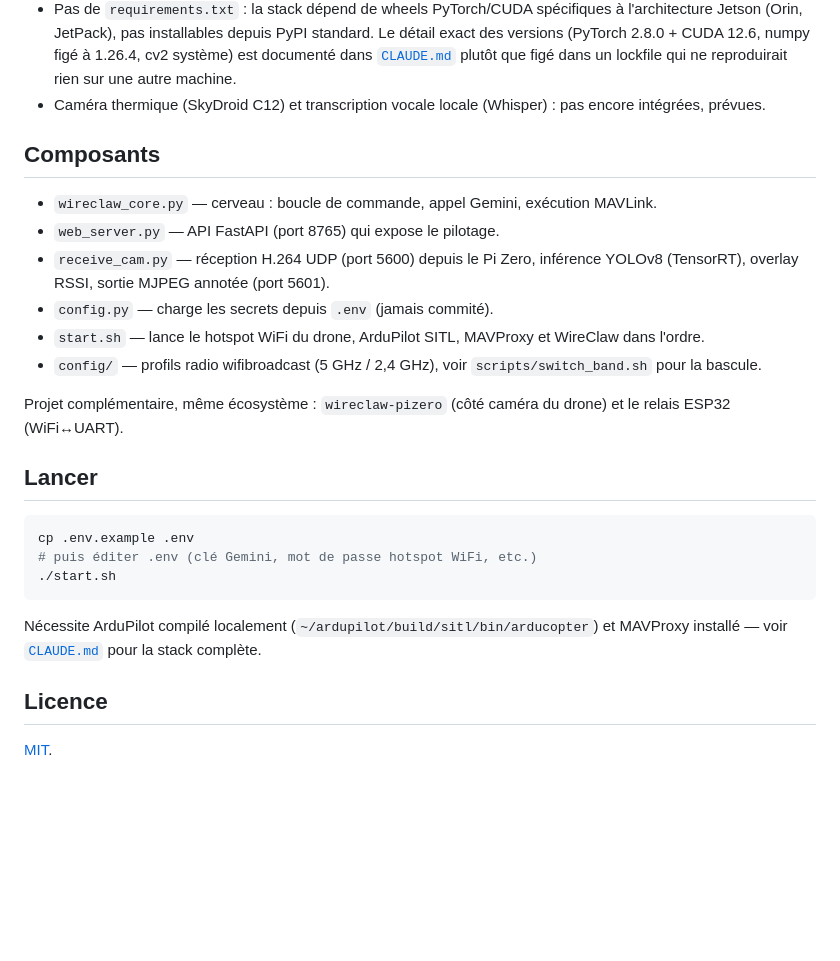
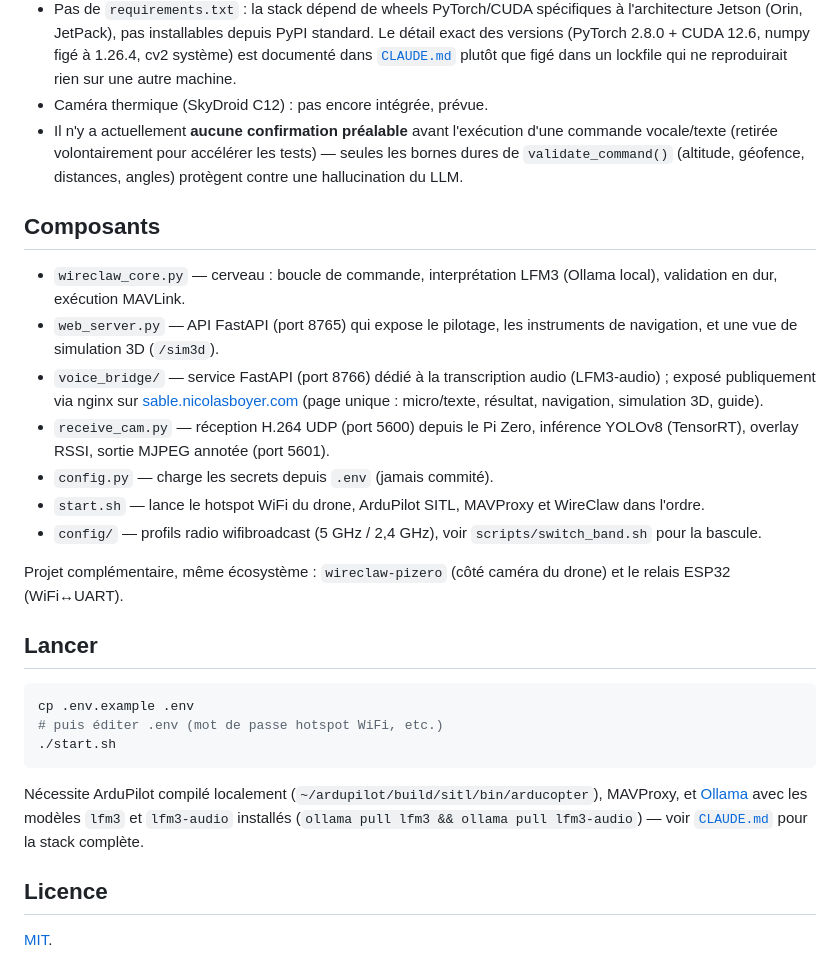
Before and after one commit to Nicolboy/VSCODE-JETSON-wireclaw, a Markdown page: README.md, the part around one of its changes. Drawn GitHub-style; blank space fills up the shorter version.

Commit message:
Met a jour le README : lien sable.nicolasboyer.com, capture decran, LFM3 au lieu de Gemini
Le README etait reste fige a letat Gemini (abandonne tot dans cette
session) : diagramme darchitecture, section Lancer (cle API Gemini dans
.env), description de wireclaw_core.py. Remplace par LFM3/Ollama partout.

Ajoute le lien vers la page publique (sable.nicolasboyer.com, + le guide)
en haut du README avec une capture decran (docs/sable-screenshot.png),
ajoute voice_bridge/ a la liste des composants, et note labsence actuelle
de confirmation prealable (retiree plus tot dans la session) dans la
section Etat reel du projet.

````diff
--- a/README.md
+++ b/README.md
@@ -49,14 +55,22 @@ des choix : [`CLAUDE.md`](CLAUDE.md).
   12.6, numpy figé à 1.26.4, cv2 système) est documenté dans
   [`CLAUDE.md`](CLAUDE.md) plutôt que figé dans un lockfile qui ne
   reproduirait rien sur une autre machine.
-- Caméra thermique (SkyDroid C12) et transcription vocale locale (Whisper) :
-  pas encore intégrées, prévues.
+- Caméra thermique (SkyDroid C12) : pas encore intégrée, prévue.
+- Il n'y a actuellement **aucune confirmation préalable** avant l'exécution
+  d'une commande vocale/texte (retirée volontairement pour accélérer les
+  tests) — seules les bornes dures de `validate_command()` (altitude,
+  géofence, distances, angles) protègent contre une hallucination du LLM.
 
 ## Composants
 
-- `wireclaw_core.py` — cerveau : boucle de commande, appel Gemini, exécution
-  MAVLink.
-- `web_server.py` — API FastAPI (port 8765) qui expose le pilotage.
+- `wireclaw_core.py` — cerveau : boucle de commande, interprétation LFM3
+  (Ollama local), validation en dur, exécution MAVLink.
+- `web_server.py` — API FastAPI (port 8765) qui expose le pilotage, les
+  instruments de navigation, et une vue de simulation 3D (`/sim3d`).
+- `voice_bridge/` — service FastAPI (port 8766) dédié à la transcription
+  audio (LFM3-audio) ; exposé publiquement via nginx sur
+  [sable.nicolasboyer.com](https://sable.nicolasboyer.com) (page unique :
+  micro/texte, résultat, navigation, simulation 3D, guide).
 - `receive_cam.py` — réception H.264 UDP (port 5600) depuis le Pi Zero,
   inférence YOLOv8 (TensorRT), overlay RSSI, sortie MJPEG annotée (port
   5601).
@@ -73,12 +87,14 @@ Projet complémentaire, même écosystème : `wireclaw-pizero`
 
 ```bash
 cp .env.example .env
-# puis éditer .env (clé Gemini, mot de passe hotspot WiFi, etc.)
+# puis éditer .env (mot de passe hotspot WiFi, etc.)
 ./start.sh
 ```
 
-Nécessite ArduPilot compilé localement (`~/ardupilot/build/sitl/bin/arducopter`)
-et MAVProxy installé — voir [`CLAUDE.md`](CLAUDE.md) pour la stack complète.
+Nécessite ArduPilot compilé localement (`~/ardupilot/build/sitl/bin/arducopter`),
+MAVProxy, et [Ollama](https://ollama.com) avec les modèles `lfm3` et
+`lfm3-audio` installés (`ollama pull lfm3 && ollama pull lfm3-audio`) — voir
+[`CLAUDE.md`](CLAUDE.md) pour la stack complète.
 
 ## Licence
 
````
Also changed, not shown: other parts of README.md (+9 -3 lines), docs/sable-screenshot.png (added).
